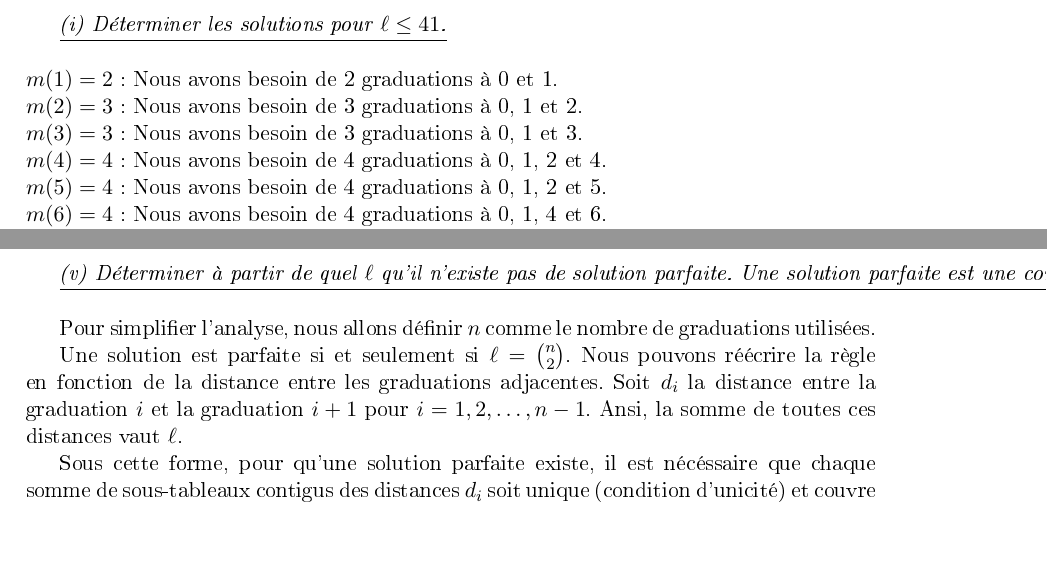
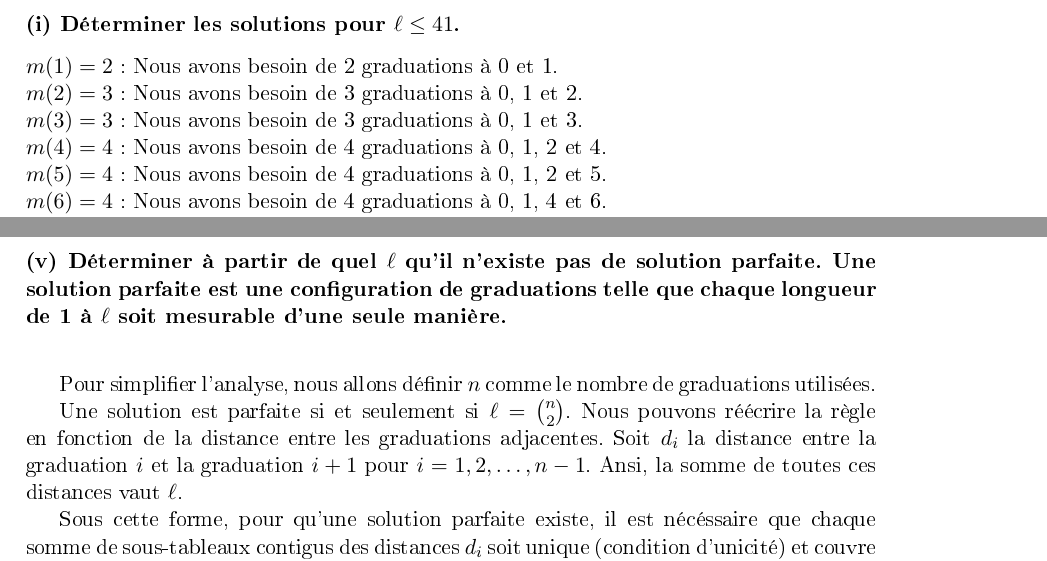
Before and after one commit to Nonoze/Projet_maths, a LaTeX document (pdf/projet.tex, which reads pdf/perfect_solution.tex, pdf/small_values.tex): two parts of pages 2 and 7 of 7, joined at a grey line, cut so that both start at the same text. The pictures show the PDF file pdf/projet.pdf that the author committed with the source.

Commit message:
better subsections

```diff
--- a/pdf/perfect_solution.tex
+++ b/pdf/perfect_solution.tex
@@ -1,4 +1,4 @@
-\underline{\textit{(v) Déterminer à partir de quel \( \ell \) qu'il n'existe pas de solution parfaite. Une solution parfaite est une configuration de graduations telle que chaque longueur de 1 à \( \ell \) soit mesurable d'une seule manière.}}
+\subsubsection*{(v) Déterminer à partir de quel \( \ell \) qu'il n'existe pas de solution parfaite. Une solution parfaite est une configuration de graduations telle que chaque longueur de 1 à \( \ell \) soit mesurable d'une seule manière.}
 
 \vspace{1\baselineskip}
 
--- a/pdf/small_values.tex
+++ b/pdf/small_values.tex
@@ -1,6 +1,4 @@
-\underline{\textit{(i) Déterminer les solutions pour $ \ell \leq 41$.}}
-
-\vspace{1\baselineskip}
+\subsubsection*{(i) Déterminer les solutions pour $ \ell \leq 41$.}
 
 {
 \setlength{\parindent}{0pt}
```
Also changed, not shown: pdf/bornes.tex (+1 -3 lines), pdf/methode.tex (+1 -3 lines), pdf/variante_circulaire.tex (+1 -3 lines), pdf/projet.pdf.
